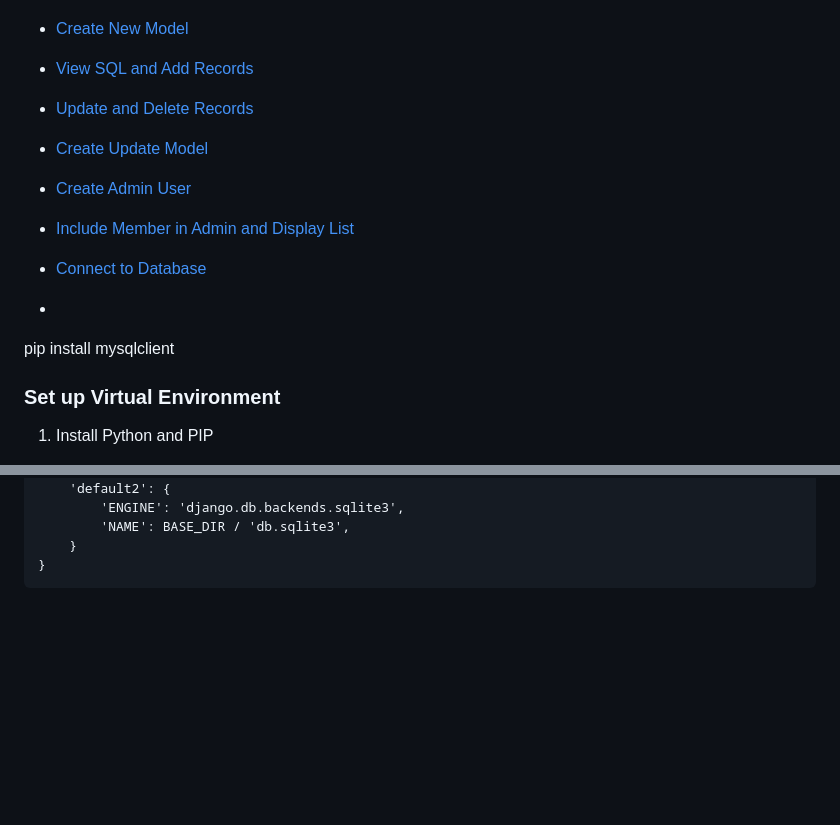
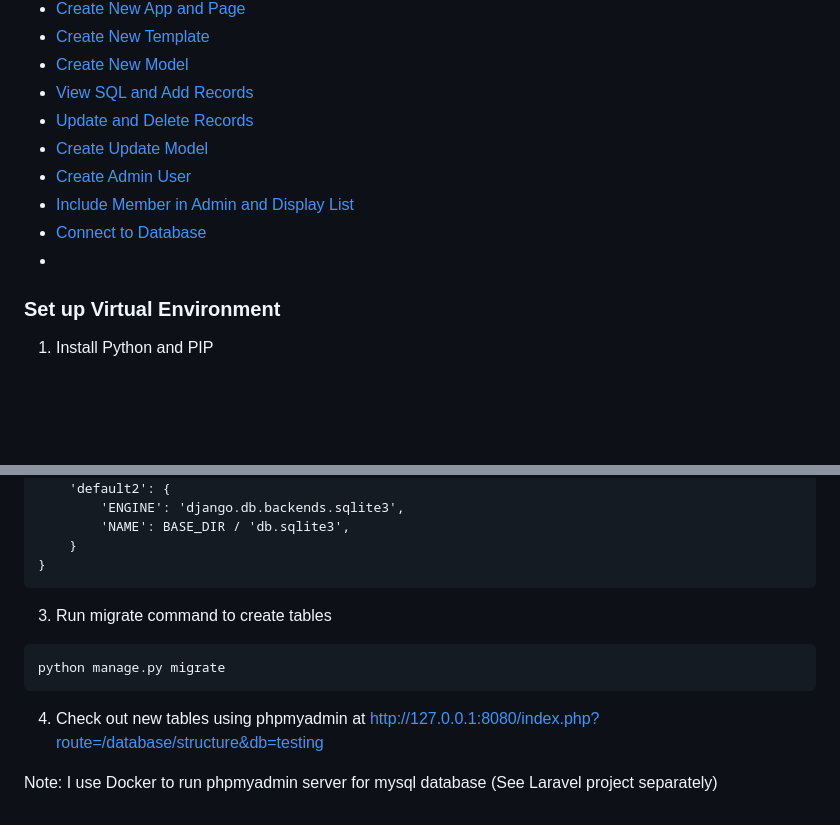
Before and after one commit to laravelbox/django-lessons, a Markdown page: README.md, 2 parts joined by grey strips. GitHub-like rendering; blank space fills up the shorter version.

Commit message:
Updated readme for database connection

````diff
--- a/README.md
+++ b/README.md
@@ -18,15 +18,12 @@ Reference:
 - [View SQL and Add Records](#view-sql-and-add-records)
 - [Update and Delete Records](#update-and-delete-records)
 - [Create Update Model](#create-update-model)
-
 - [Create Admin User](#create-admin-user)
 - [Include Member in Admin and Display List](#include-member-in-admin-and-display-list)
-
 - [Connect to Database](#connect-to-database)
-
 - [](#)
 
-pip install mysqlclient
+
 
 ### Set up Virtual Environment
 
@@ -444,3 +441,12 @@ DATABASES = {
     }
 }
 ```
+
+3. Run migrate command to create tables
+```
+python manage.py migrate
+```
+
+4. Check out new tables using phpmyadmin at http://127.0.0.1:8080/index.php?route=/database/structure&db=testing
+
+Note: I use Docker to run phpmyadmin server for mysql database (See Laravel project separately)
````
